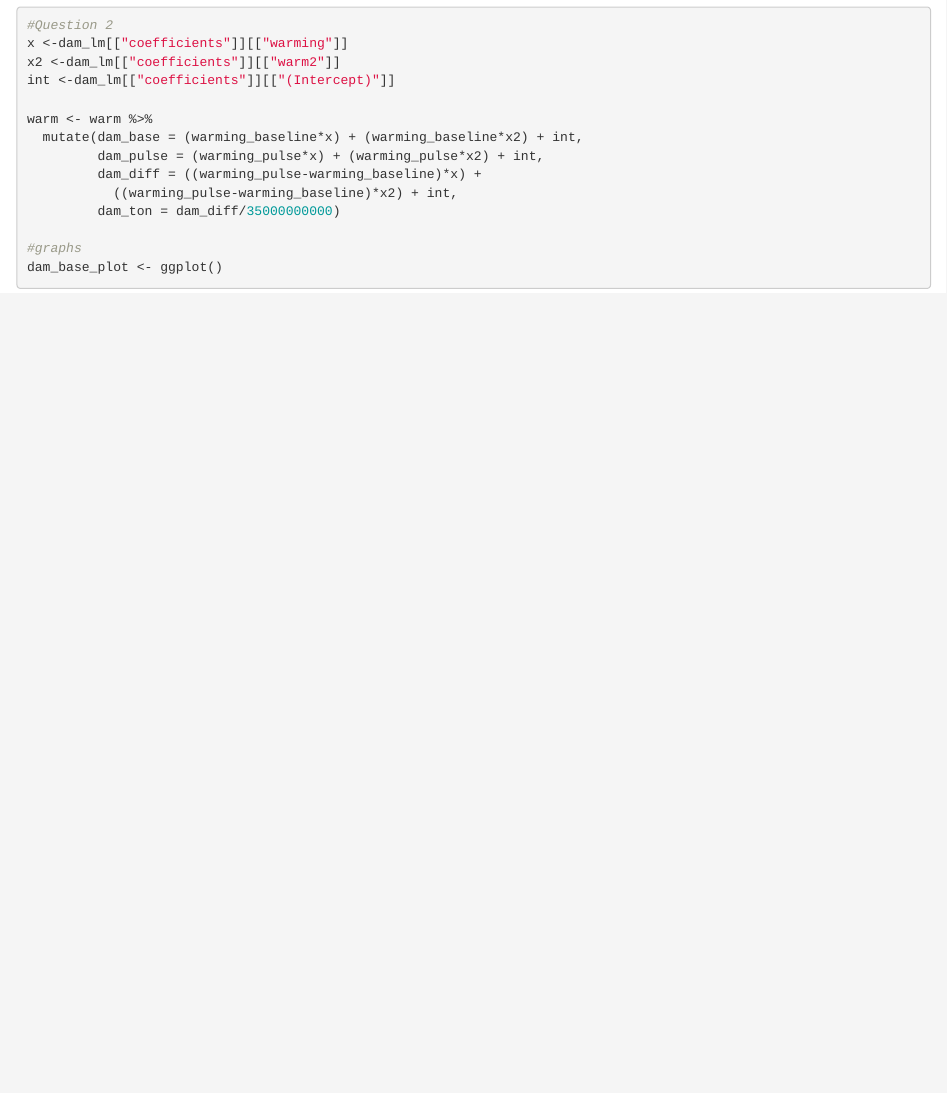
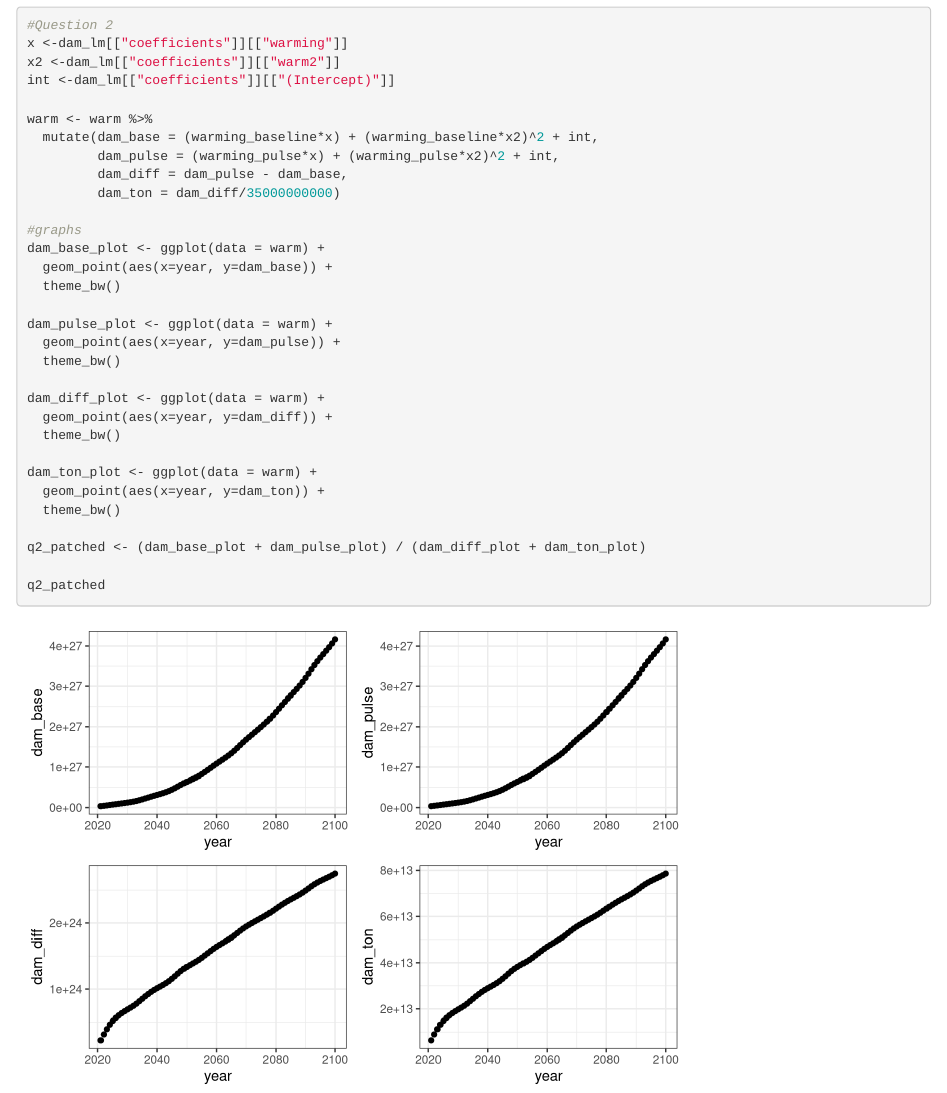
Before and after one commit to quin-smith/econA4, an R Markdown document (econa4.Rmd): the page in a window 1100 px wide, from 1100 px down. Rendered offline with R 4.5, knitr and Pandoc, with nearby package versions.

Commit message:
momre pusjed

````diff
--- a/econa4.Rmd
+++ b/econa4.Rmd
@@ -46,12 +46,33 @@
 int <-dam_lm[["coefficients"]][["(Intercept)"]]
 
 warm <- warm %>%
-  mutate(dam_base = (warming_baseline*x) + (warming_baseline*x2) + int,
-         dam_pulse = (warming_pulse*x) + (warming_pulse*x2) + int,
-         dam_diff = ((warming_pulse-warming_baseline)*x) +
-           ((warming_pulse-warming_baseline)*x2) + int,
+  mutate(dam_base = (warming_baseline*x) + (warming_baseline*x2)^2 + int,
+         dam_pulse = (warming_pulse*x) + (warming_pulse*x2)^2 + int,
+         dam_diff = dam_pulse - dam_base,
          dam_ton = dam_diff/35000000000)
 
 #graphs
-dam_base_plot <- ggplot()
+dam_base_plot <- ggplot(data = warm) +
+  geom_point(aes(x=year, y=dam_base)) +
+  theme_bw()
+
+dam_pulse_plot <- ggplot(data = warm) +
+  geom_point(aes(x=year, y=dam_pulse)) +
+  theme_bw()
+
+dam_diff_plot <- ggplot(data = warm) +
+  geom_point(aes(x=year, y=dam_diff)) +
+  theme_bw()
+
+dam_ton_plot <- ggplot(data = warm) +
+  geom_point(aes(x=year, y=dam_ton)) +
+  theme_bw()
+
+q2_patched <- (dam_base_plot + dam_pulse_plot) / (dam_diff_plot + dam_ton_plot)
+
+q2_patched
 ```
+
+```{r}
+
+```
````
Also changed, not shown: econa4.html (added).
